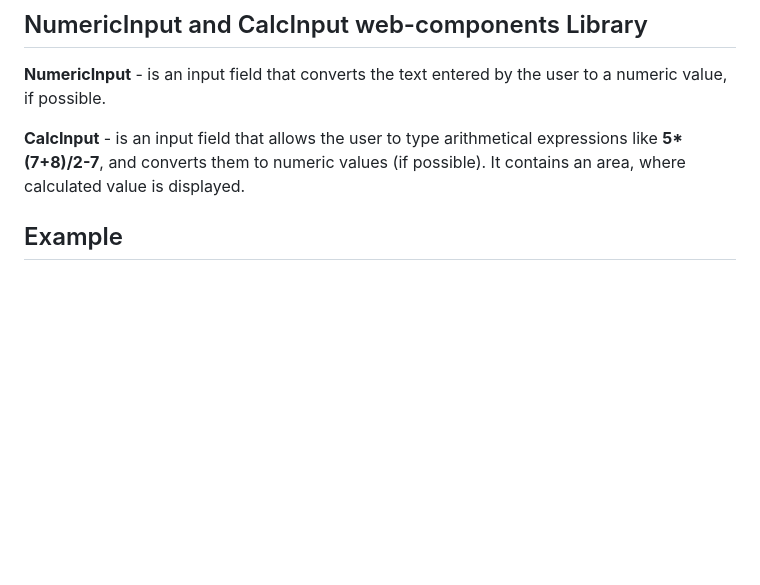
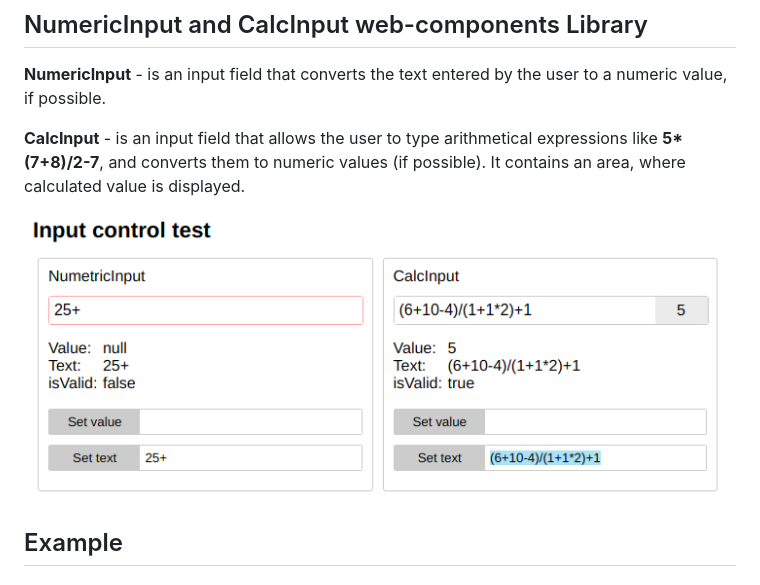
Before and after one commit to garinse/model-input-library, a Markdown page: README.md, the part around the change. Rendered like a GitHub page; pictures changed too: num-calc-input.jpg (added); blank space fills up the shorter version.

Commit message:
add: image test

```diff
--- a/README.md
+++ b/README.md
@@ -4,6 +4,7 @@
 
 **CalcInput** - is an input field that allows the user to type arithmetical expressions like <b>5*(7+8)/2-7</b>, and converts them to numeric values (if possible). It contains an area, where calculated value is displayed.
 
+![Input control test](num-calc-input.jpg?raw=true)
 
 ## Example
 
```
